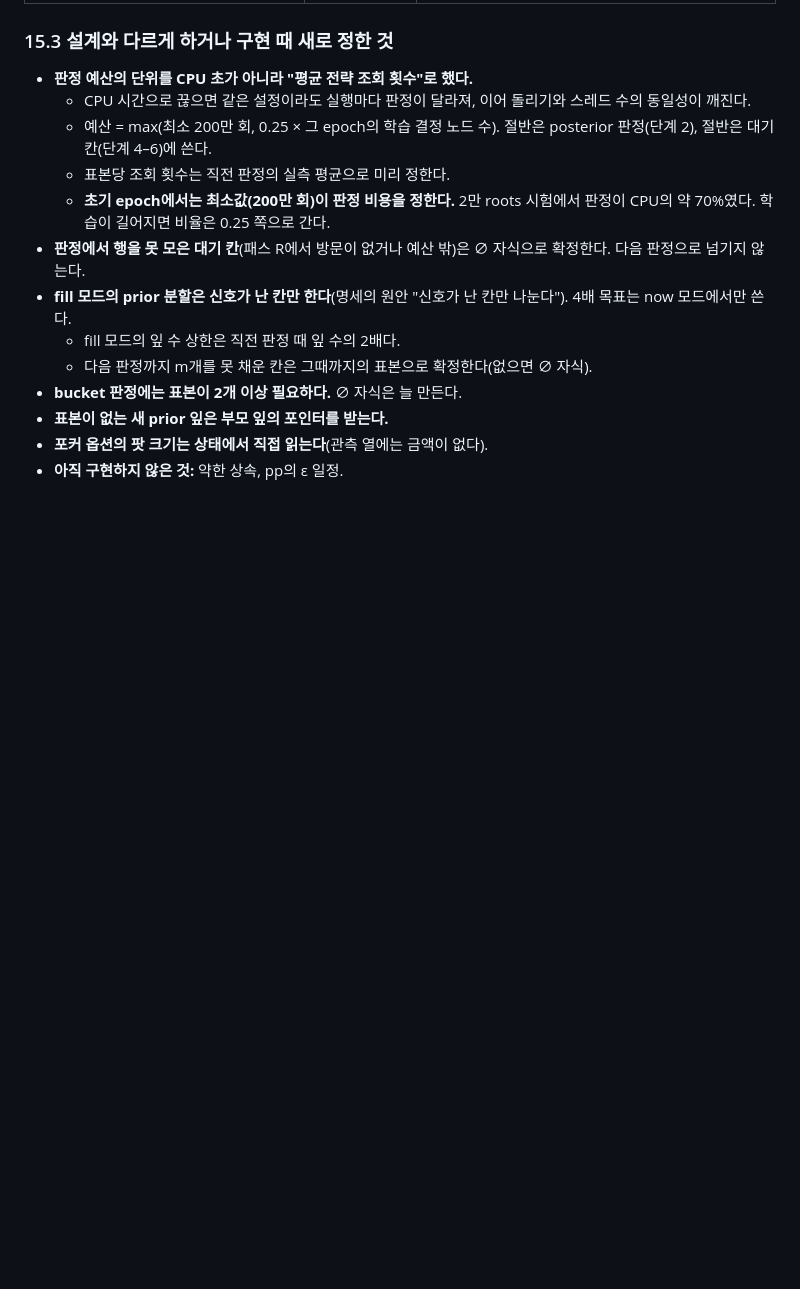
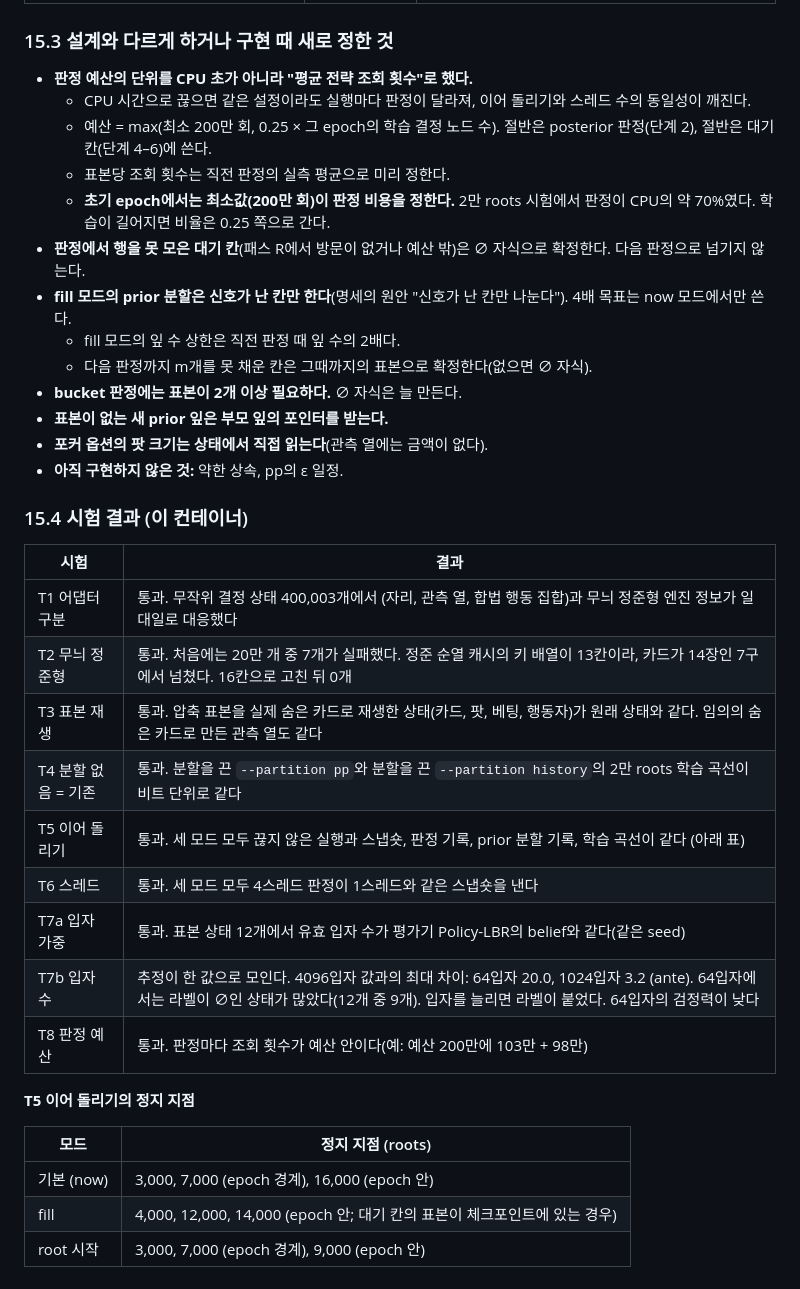
Before and after one commit to chobochorock/Project-7-stud-Poker-Agent, a Markdown page: agents/adaptive_buckets/PP_STUD7_DESIGN_KO.md, the part around the change. Rendered like a GitHub page; blank space fills up the shorter version.

Commit message:
PP_STUD7_DESIGN_KO.md: implementation report and test results T1-T8 (T5 resume in all three modes, including stops inside an epoch)
Co-Authored-By: Claude Opus 5.5 <noreply@anthropic.com>
Claude-Session: https://claude.ai/code/session_01NttyhYFkEHhwUCcwRbsQVP

```diff
--- a/agents/adaptive_buckets/PP_STUD7_DESIGN_KO.md
+++ b/agents/adaptive_buckets/PP_STUD7_DESIGN_KO.md
@@ -455,3 +455,25 @@
 - **표본이 없는 새 prior 잎은 부모 잎의 포인터를 받는다.**
 - **포커 옵션의 팟 크기는 상태에서 직접 읽는다**(관측 열에는 금액이 없다).
 - **아직 구현하지 않은 것:** 약한 상속, pp의 ε 일정.
+
+### 15.4 시험 결과 (이 컨테이너)
+
+| 시험 | 결과 |
+|---|---|
+| T1 어댑터 구분 | 통과. 무작위 결정 상태 400,003개에서 (자리, 관측 열, 합법 행동 집합)과 무늬 정준형 엔진 정보가 일대일로 대응했다 |
+| T2 무늬 정준형 | 통과. 처음에는 20만 개 중 7개가 실패했다. 정준 순열 캐시의 키 배열이 13칸이라, 카드가 14장인 7구에서 넘쳤다. 16칸으로 고친 뒤 0개 |
+| T3 표본 재생 | 통과. 압축 표본을 실제 숨은 카드로 재생한 상태(카드, 팟, 베팅, 행동자)가 원래 상태와 같다. 임의의 숨은 카드로 만든 관측 열도 같다 |
+| T4 분할 없음 = 기존 | 통과. 분할을 끈 `--partition pp`와 분할을 끈 `--partition history`의 2만 roots 학습 곡선이 비트 단위로 같다 |
+| T5 이어 돌리기 | 통과. 세 모드 모두 끊지 않은 실행과 스냅숏, 판정 기록, prior 분할 기록, 학습 곡선이 같다 (아래 표) |
+| T6 스레드 | 통과. 세 모드 모두 4스레드 판정이 1스레드와 같은 스냅숏을 낸다 |
+| T7a 입자 가중 | 통과. 표본 상태 12개에서 유효 입자 수가 평가기 Policy-LBR의 belief와 같다(같은 seed) |
+| T7b 입자 수 | 추정이 한 값으로 모인다. 4096입자 값과의 최대 차이: 64입자 20.0, 1024입자 3.2 (ante). 64입자에서는 라벨이 ∅인 상태가 많았다(12개 중 9개). 입자를 늘리면 라벨이 붙었다. 64입자의 검정력이 낮다 |
+| T8 판정 예산 | 통과. 판정마다 조회 횟수가 예산 안이다(예: 예산 200만에 103만 + 98만) |
+
+**T5 이어 돌리기의 정지 지점**
+
+| 모드 | 정지 지점 (roots) |
+|---|---|
+| 기본 (now) | 3,000, 7,000 (epoch 경계), 16,000 (epoch 안) |
+| fill | 4,000, 12,000, 14,000 (epoch 안; 대기 칸의 표본이 체크포인트에 있는 경우) |
+| root 시작 | 3,000, 7,000 (epoch 경계), 9,000 (epoch 안) |
```
